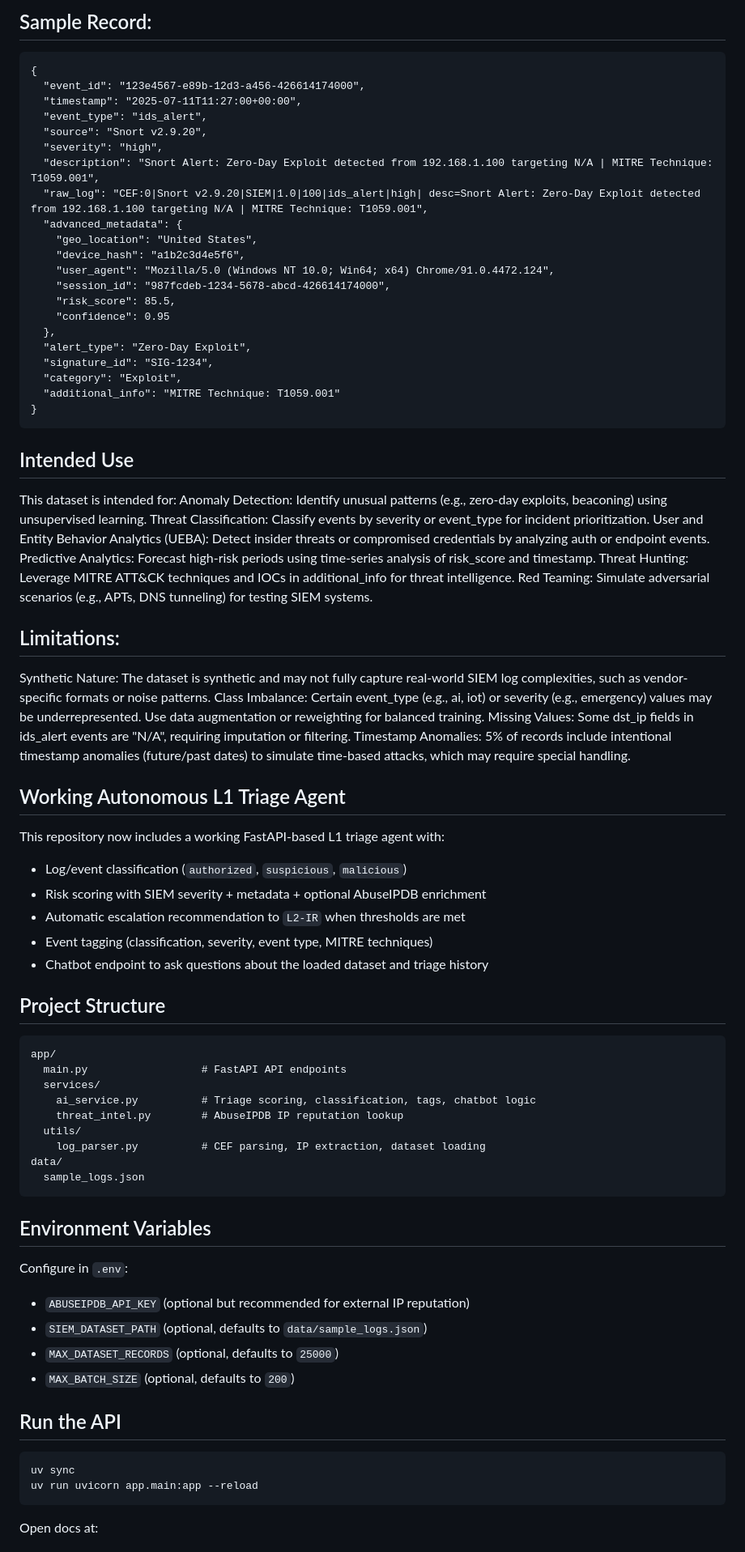
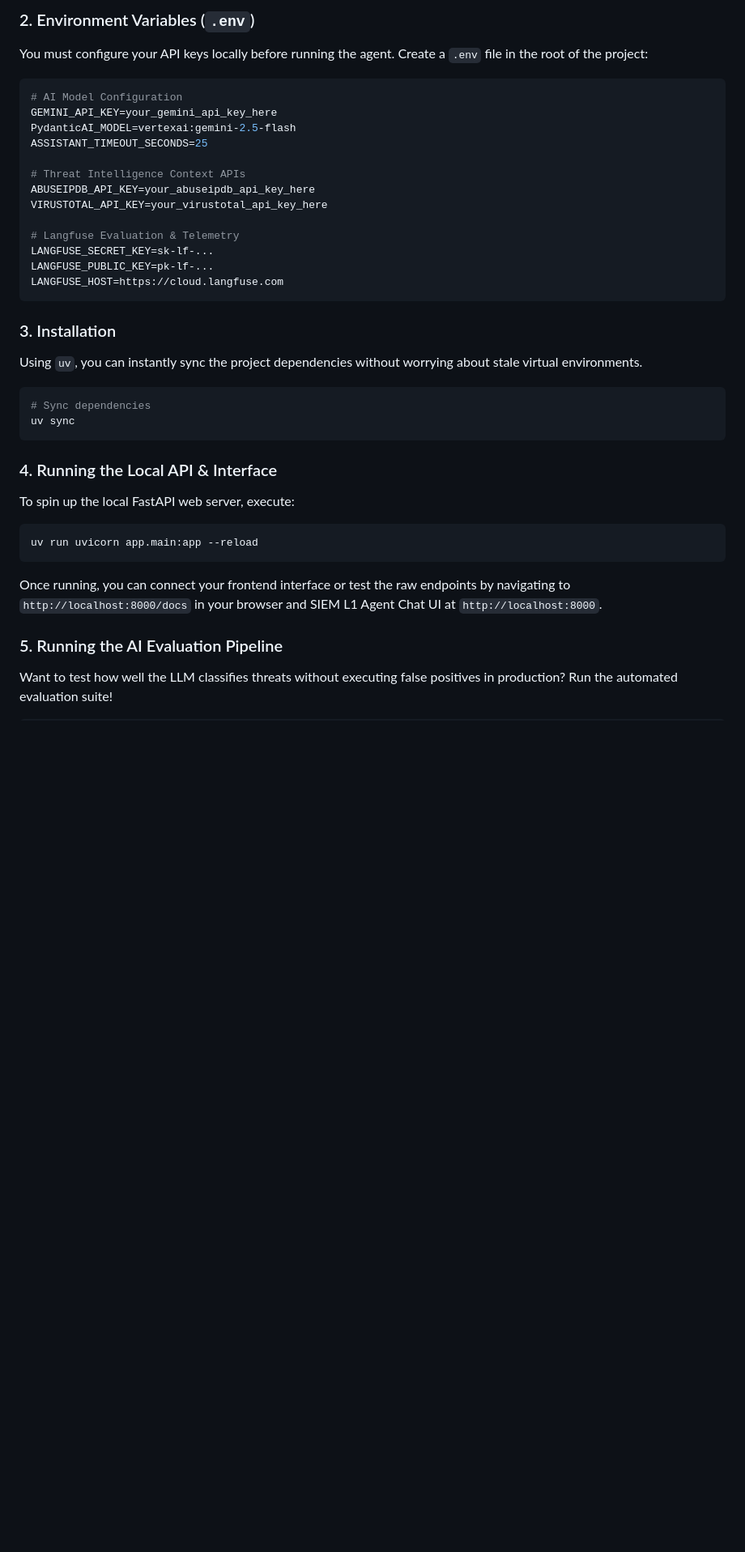
Before and after one commit to jayeshmanani/Autonomous-AI-Agent-for-SIEM-L1-Triage, a Markdown page: README.md, the part around one of its changes. Shown at 81% size. GitHub-like rendering; blank space fills up the shorter version.

````diff
--- a/README.md
+++ b/README.md
@@ -63,85 +35,40 @@ E.g., src_ip, dst_ip, alert_type (for ids_alert), user (for auth), action, etc.
 ```
 
-## Sample Record:
-```
-{
-  "event_id": "123e4567-e89b-12d3-a456-426614174000",
-  "timestamp": "2025-07-11T11:27:00+00:00",
-  "event_type": "ids_alert",
-  "source": "Snort v2.9.20",
-  "severity": "high",
-  "description": "Snort Alert: Zero-Day Exploit detected from 192.168.1.100 targeting N/A | MITRE Technique: T1059.001",
-  "raw_log": "CEF:0|Snort v2.9.20|SIEM|1.0|100|ids_alert|high| desc=Snort Alert: Zero-Day Exploit detected from 192.168.1.100 targeting N/A | MITRE Technique: T1059.001",
-  "advanced_metadata": {
-    "geo_location": "United States",
-    "device_hash": "a1b2c3d4e5f6",
-    "user_agent": "Mozilla/5.0 (Windows NT 10.0; Win64; x64) Chrome/91.0.4472.124",
-    "session_id": "987fcdeb-1234-5678-abcd-426614174000",
-    "risk_score": 85.5,
-    "confidence": 0.95
-  },
-  "alert_type": "Zero-Day Exploit",
-  "signature_id": "SIG-1234",
-  "category": "Exploit",
-  "additional_info": "MITRE Technique: T1059.001"
-}
+### 2. Environment Variables (`.env`)
+You must configure your API keys locally before running the agent. Create a `.env` file in the root of the project:
+
+```env
+# AI Model Configuration
+GEMINI_API_KEY=your_gemini_api_key_here
+PydanticAI_MODEL=vertexai:gemini-2.5-flash
+ASSISTANT_TIMEOUT_SECONDS=25
+
+# Threat Intelligence Context APIs
+ABUSEIPDB_API_KEY=your_abuseipdb_api_key_here
+VIRUSTOTAL_API_KEY=your_virustotal_api_key_here
+
+# Langfuse Evaluation & Telemetry
+LANGFUSE_SECRET_KEY=sk-lf-...
+LANGFUSE_PUBLIC_KEY=pk-lf-...
+LANGFUSE_HOST=https://cloud.langfuse.com
 ```
 
-## Intended Use
+### 3. Installation
+Using `uv`, you can instantly sync the project dependencies without worrying about stale virtual environments.
 
-This dataset is intended for:
-Anomaly Detection: Identify unusual patterns (e.g., zero-day exploits, beaconing) using unsupervised learning.
-Threat Classification: Classify events by severity or event_type for incident prioritization.
-User and Entity Behavior Analytics (UEBA): Detect insider threats or compromised credentials by analyzing auth or endpoint events.
-Predictive Analytics: Forecast high-risk periods using time-series analysis of risk_score and timestamp.
-Threat Hunting: Leverage MITRE ATT&CK techniques and IOCs in additional_info for threat intelligence.
-Red Teaming: Simulate adversarial scenarios (e.g., APTs, DNS tunneling) for testing SIEM systems.
-
-## Limitations:
-Synthetic Nature: The dataset is synthetic and may not fully capture real-world SIEM log complexities, such as vendor-specific formats or noise patterns.
-Class Imbalance: Certain event_type (e.g., ai, iot) or severity (e.g., emergency) values may be underrepresented. Use data augmentation or reweighting for balanced training.
-Missing Values: Some dst_ip fields in ids_alert events are "N/A", requiring imputation or filtering.
-Timestamp Anomalies: 5% of records include intentional timestamp anomalies (future/past dates) to simulate time-based attacks, which may require special handling.
-
-## Working Autonomous L1 Triage Agent
-
-This repository now includes a working FastAPI-based L1 triage agent with:
-
-- Log/event classification (`authorized`, `suspicious`, `malicious`)
-- Risk scoring with SIEM severity + metadata + optional AbuseIPDB enrichment
-- Automatic escalation recommendation to `L2-IR` when thresholds are met
-- Event tagging (classification, severity, event type, MITRE techniques)
-- Chatbot endpoint to ask questions about the loaded dataset and triage history
-
-## Project Structure
-
-```
-app/
-  main.py                  # FastAPI API endpoints
-  services/
-    ai_service.py          # Triage scoring, classification, tags, chatbot logic
-    threat_intel.py        # AbuseIPDB IP reputation lookup
-  utils/
-    log_parser.py          # CEF parsing, IP extraction, dataset loading
-data/
-  sample_logs.json
+```bash
+# Sync dependencies
+uv sync
 ```
 
-## Environment Variables
-
-Configure in `.env`:
-
-- `ABUSEIPDB_API_KEY` (optional but recommended for external IP reputation)
-- `SIEM_DATASET_PATH` (optional, defaults to `data/sample_logs.json`)
-- `MAX_DATASET_RECORDS` (optional, defaults to `25000`)
-- `MAX_BATCH_SIZE` (optional, defaults to `200`)
-
-## Run the API
+### 4. Running the Local API & Interface
+To spin up the local FastAPI web server, execute:
 
 ```bash
-uv sync
 uv run uvicorn app.main:app --reload
 ```
+Once running, you can connect your frontend interface or test the raw endpoints by navigating to `http://localhost:8000/docs` in your browser and SIEM L1 Agent Chat UI at `http://localhost:8000`.
 
-Open docs at:
+### 5. Running the AI Evaluation Pipeline
+Want to test how well the LLM classifies threats without executing false positives in production? Run the automated evaluation suite!
 
````
Also changed, not shown: other parts of README.md (+37 -155 lines).
